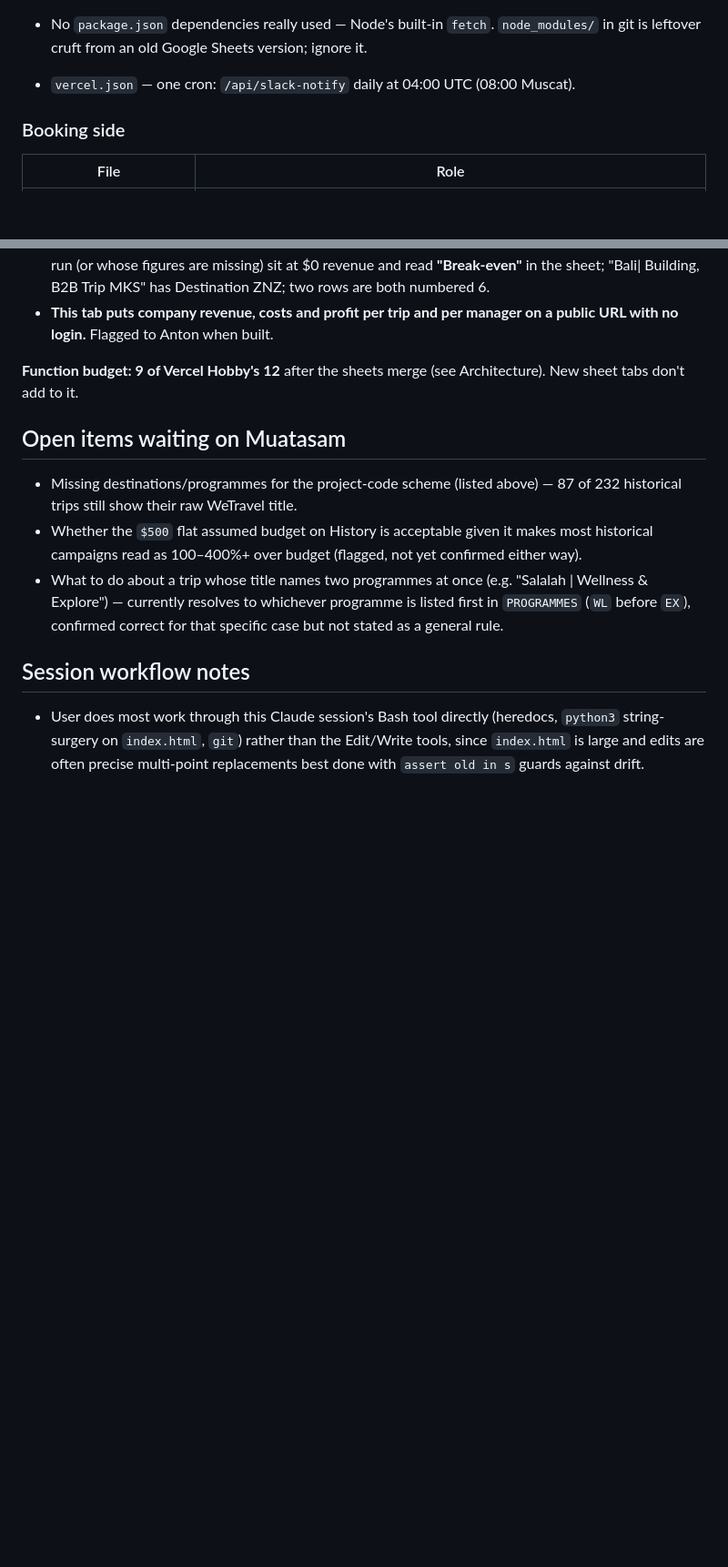
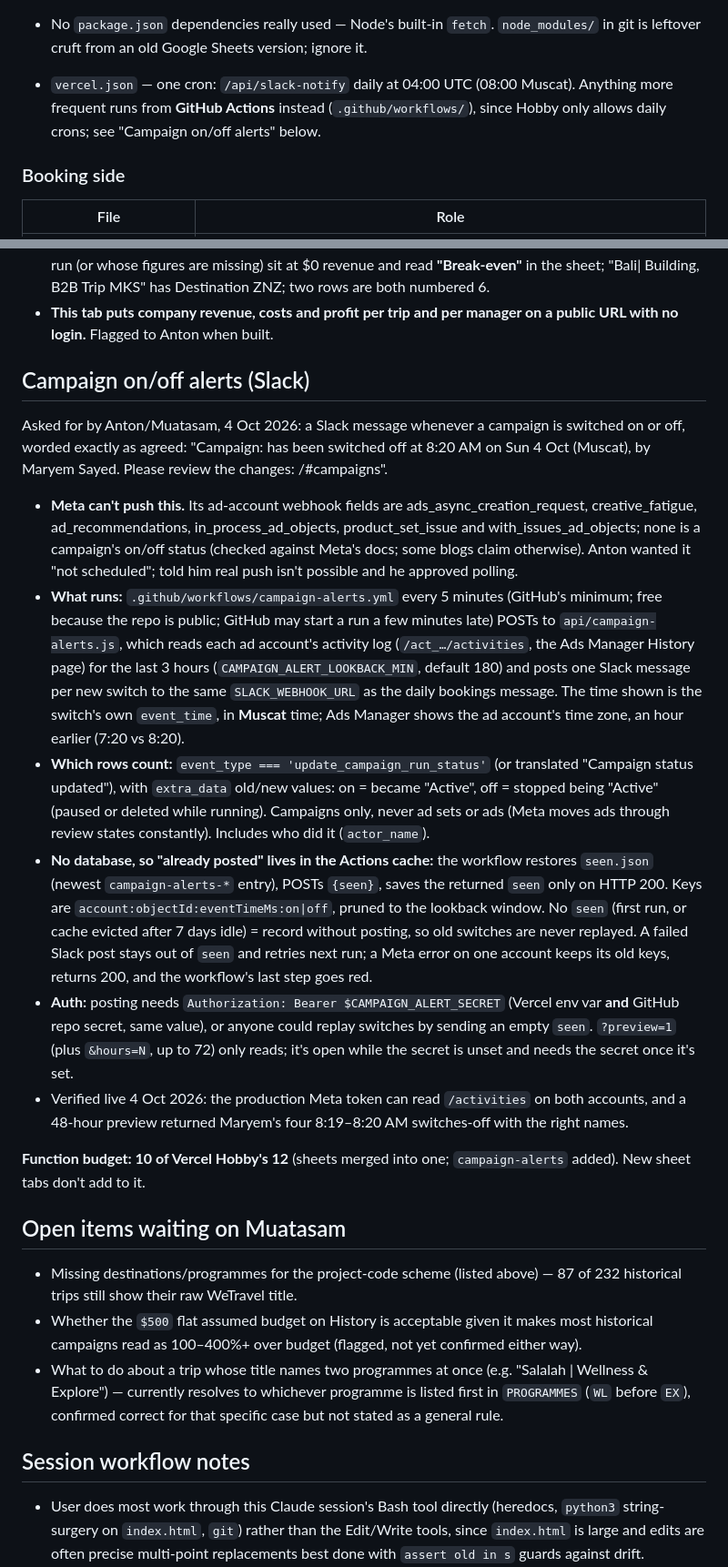
Before and after one commit to nomu-git/booking-progress, a Markdown page: CLAUDE.md, 2 parts joined by grey strips. Shown at 91% size. Drawn GitHub-style; blank space fills up the shorter version.

```diff
--- a/CLAUDE.md
+++ b/CLAUDE.md
@@ -77,7 +77,9 @@ no framework.
   `node_modules/` in git is leftover cruft from an old Google Sheets version;
   ignore it.
 - `vercel.json` — one cron: `/api/slack-notify` daily at 04:00 UTC (08:00
-  Muscat).
+  Muscat). Anything more frequent runs from **GitHub Actions** instead
+  (`.github/workflows/`), since Hobby only allows daily crons; see "Campaign
+  on/off alerts" below.
 
 ### Booking side
 
@@ -619,8 +621,52 @@ from `REVENUE_SHEET_URL` (Operations group, `data-view="revenue"`).
 - **This tab puts company revenue, costs and profit per trip and per
   manager on a public URL with no login.** Flagged to Anton when built.
 
-**Function budget: 9 of Vercel Hobby's 12** after the sheets merge (see
-Architecture). New sheet tabs don't add to it.
+## Campaign on/off alerts (Slack)
+
+Asked for by Anton/Muatasam, 4 Oct 2026: a Slack message whenever a
+campaign is switched on or off, worded exactly as agreed:
+"Campaign: <name> has been switched off at 8:20 AM on Sun 4 Oct (Muscat),
+by Maryem Sayed. Please review the changes: <dashboard>/#campaigns".
+
+- **Meta can't push this.** Its ad-account webhook fields are
+  ads_async_creation_request, creative_fatigue, ad_recommendations,
+  in_process_ad_objects, product_set_issue and with_issues_ad_objects; none
+  is a campaign's on/off status (checked against Meta's docs; some blogs
+  claim otherwise). Anton wanted it "not scheduled"; told him real push
+  isn't possible and he approved polling.
+- **What runs:** `.github/workflows/campaign-alerts.yml` every 5 minutes
+  (GitHub's minimum; free because the repo is public; GitHub may start a
+  run a few minutes late) POSTs to `api/campaign-alerts.js`, which reads
+  each ad account's activity log (`/act_…/activities`, the Ads Manager
+  History page) for the last 3 hours (`CAMPAIGN_ALERT_LOOKBACK_MIN`, default
+  180) and posts one Slack message per new switch to the same
+  `SLACK_WEBHOOK_URL` as the daily bookings message. The time shown is the
+  switch's own `event_time`, in **Muscat** time; Ads Manager shows the ad
+  account's time zone, an hour earlier (7:20 vs 8:20).
+- **Which rows count:** `event_type === 'update_campaign_run_status'` (or
+  translated "Campaign status updated"), with `extra_data` old/new values:
+  on = became "Active", off = stopped being "Active" (paused or deleted
+  while running). Campaigns only, never ad sets or ads (Meta moves ads
+  through review states constantly). Includes who did it (`actor_name`).
+- **No database, so "already posted" lives in the Actions cache:** the
+  workflow restores `seen.json` (newest `campaign-alerts-*` entry), POSTs
+  `{seen}`, saves the returned `seen` only on HTTP 200. Keys are
+  `account:objectId:eventTimeMs:on|off`, pruned to the lookback window. No
+  `seen` (first run, or cache evicted after 7 days idle) = record without
+  posting, so old switches are never replayed. A failed Slack post stays out
+  of `seen` and retries next run; a Meta error on one account keeps its
+  old keys, returns 200, and the workflow's last step goes red.
+- **Auth:** posting needs `Authorization: Bearer $CAMPAIGN_ALERT_SECRET`
+  (Vercel env var **and** GitHub repo secret, same value), or anyone could
+  replay switches by sending an empty `seen`. `?preview=1` (plus
+  `&hours=N`, up to 72) only reads; it's open while the secret is unset and
+  needs the secret once it's set.
+- Verified live 4 Oct 2026: the production Meta token can read
+  `/activities` on both accounts, and a 48-hour preview returned Maryem's
+  four 8:19–8:20 AM switches-off with the right names.
+
+**Function budget: 10 of Vercel Hobby's 12** (sheets merged into one;
+`campaign-alerts` added). New sheet tabs don't add to it.
 
 ## Open items waiting on Muatasam
 
```
Also changed, not shown: README.md (+1 -0 lines).
